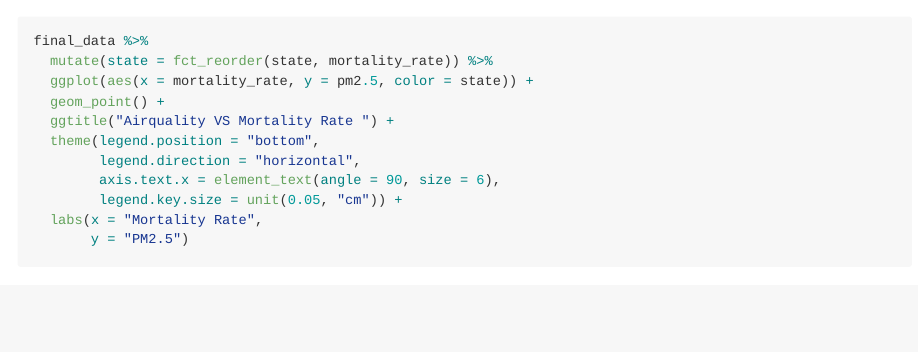
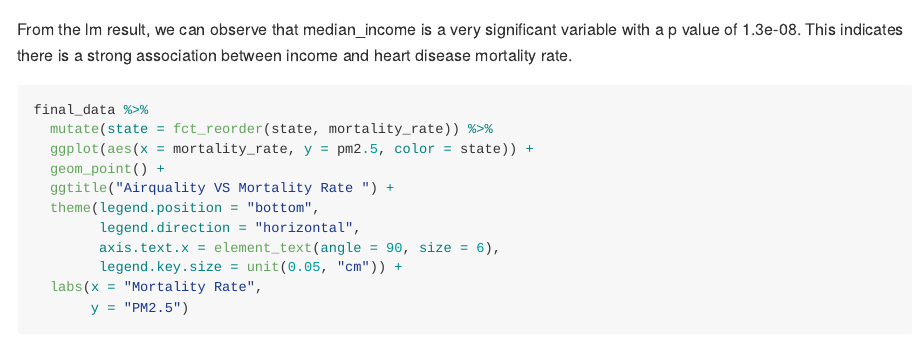
Before and after one commit to qinyao2282/P8105_final_project, an R Markdown document (Data-source .Rmd): the page in a window 1100 px wide, from 4700 px down. Rendered offline with R 4.5, knitr and Pandoc, with nearby package versions; some code elsewhere in the file could not run offline; long lines of code are wrapped; column names are cleaned by a stand-in for the janitor package.

Commit message:
Add comment for the median income.

````diff
--- a/Data-source .Rmd
+++ b/Data-source .Rmd
@@ -174,7 +174,7 @@ lm(mortality_rate ~ median_income, data = final_data_income) %>%
 
 ```
 
-
+From the lm result, we can observe that median_income is a very significant variable with a p value of 1.3e-08. This indicates there is a strong association between income and heart disease mortality rate.
 
 
 
````
